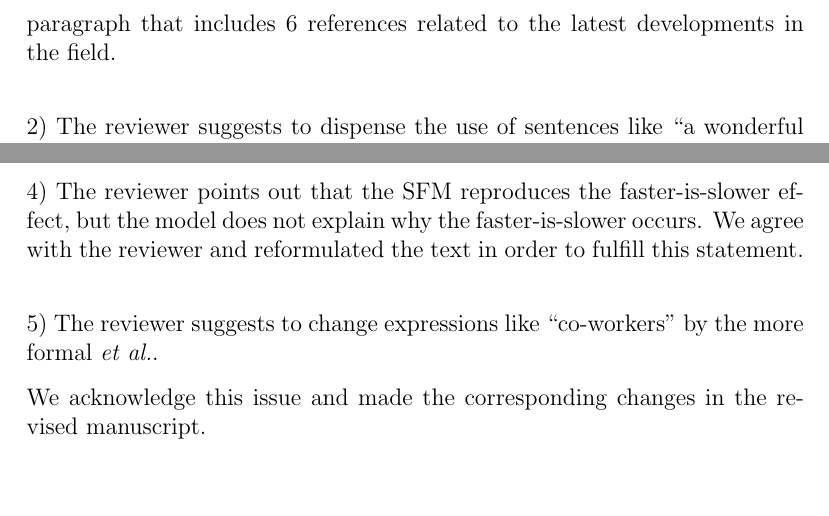
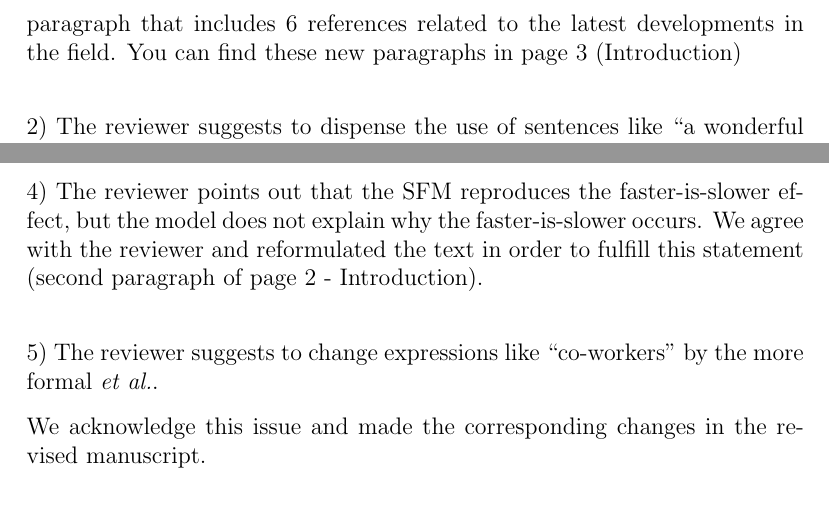
Before and after one commit to ignaciosticco/Reviewer_Response, a LaTeX letter (response_reviewer.tex): two parts of page 7 of 12, joined at a grey line, cut so that both start at the same text, the shorter picture padded with empty space. Compiled offline with pdfLaTeX.

Commit message:
commit to pull and push

```diff
--- a/response_reviewer.tex
+++ b/response_reviewer.tex
@@ -243,7 +242,7 @@ The following comments are outlined in the same order as appearing in the
 reviewer’s report. \\
 
 1) The reviewer suggests to include more recent works in the introduction. We thank the reviewer for his (her) advice and thus we included a paragraph discussing the findings in L\"ohner PED 2016 Hefei.
-We also added another paragraph that includes 6 references related to the latest developments in the field. \\
+We also added another paragraph that includes 6 references related to the latest developments in the field. You can find these new paragraphs in page 3 (Introduction)  \\
 
 2) The reviewer suggests to dispense the use of sentences like ``a wonderful
 summary'' or a ``seminal work''. In order to avoid these expressions, we
@@ -262,8 +261,7 @@ make them more accurate (we included the suggested reference). \\
 
 4) The reviewer points out that the SFM reproduces the faster-is-slower effect, but the model
 does not explain why the faster-is-slower occurs. We agree with the reviewer and reformulated
-the text in order to fulfill this statement.\\
-% PONER EN QUE PARRAFO DE QUE PAGINA ESTA.
+the text in order to fulfill this statement (second paragraph of page 2 - Introduction).\\
 
 5) The reviewer suggests to change expressions like ``co-workers'' by
 the more formal \textit{et al.}.
```
Also changed, not shown: response_reviewer.tex (8 more changed lines).
